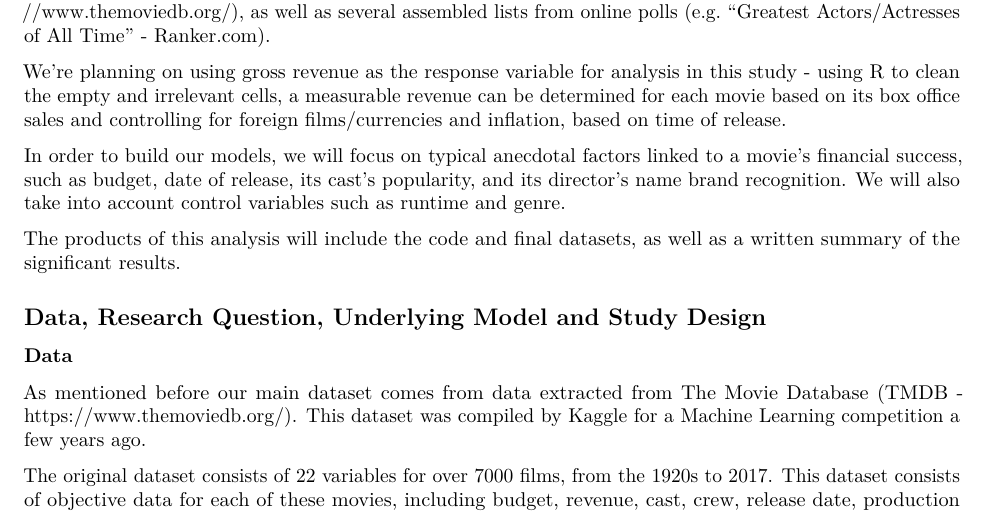
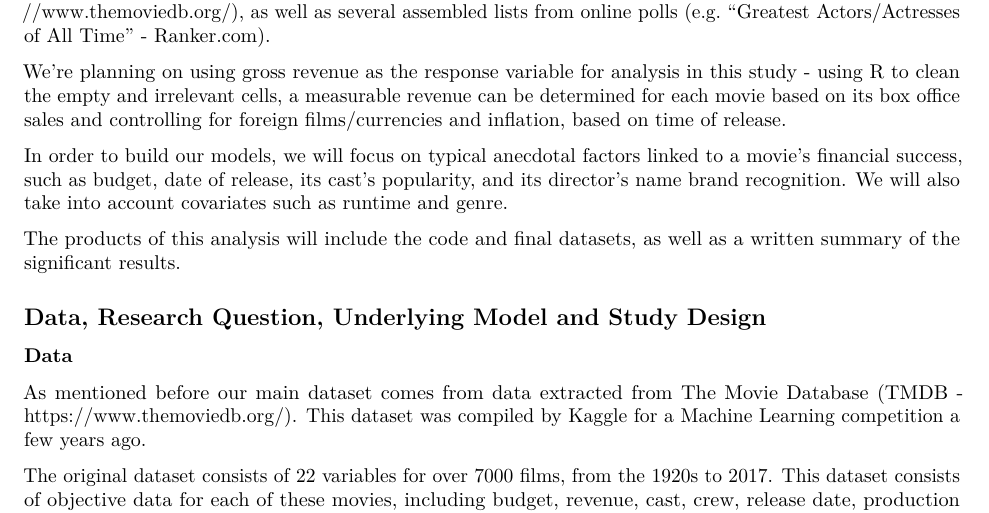
Before and after one commit to tflint-ucb/w203_lab2, an R Markdown document (project_2_book_adds.Rmd): part of page 1 of 8, cut so that both start at the same text. Rendered offline with R 4.5, knitr and Pandoc, then LaTeX, with nearby package versions; some code elsewhere in the file could not run offline.

Commit message:
Update project_2_book_adds.Rmd

```diff
--- a/project_2_book_adds.Rmd
+++ b/project_2_book_adds.Rmd
@@ -32,7 +32,7 @@ The main dataset that will be used for this analysis comes from The Movie Databa
 
 We’re planning on using gross revenue as the response variable for analysis in this study - using R to clean the empty and irrelevant cells, a measurable revenue can be determined for each movie based on its box office sales and controlling for foreign films/currencies and inflation, based on time of release.
 
-In order to build our models, we will focus on typical anecdotal factors linked to a movie's financial success, such as budget, date of release, its cast's popularity, and its director's name brand recognition. We will also take into account control variables such as runtime and genre.
+In order to build our models, we will focus on typical anecdotal factors linked to a movie's financial success, such as budget, date of release, its cast's popularity, and its director's name brand recognition. We will also take into account covariates such as runtime and genre.
 
 The products of this analysis will include the code and final datasets, as well as a written summary of the significant results.
 
```
